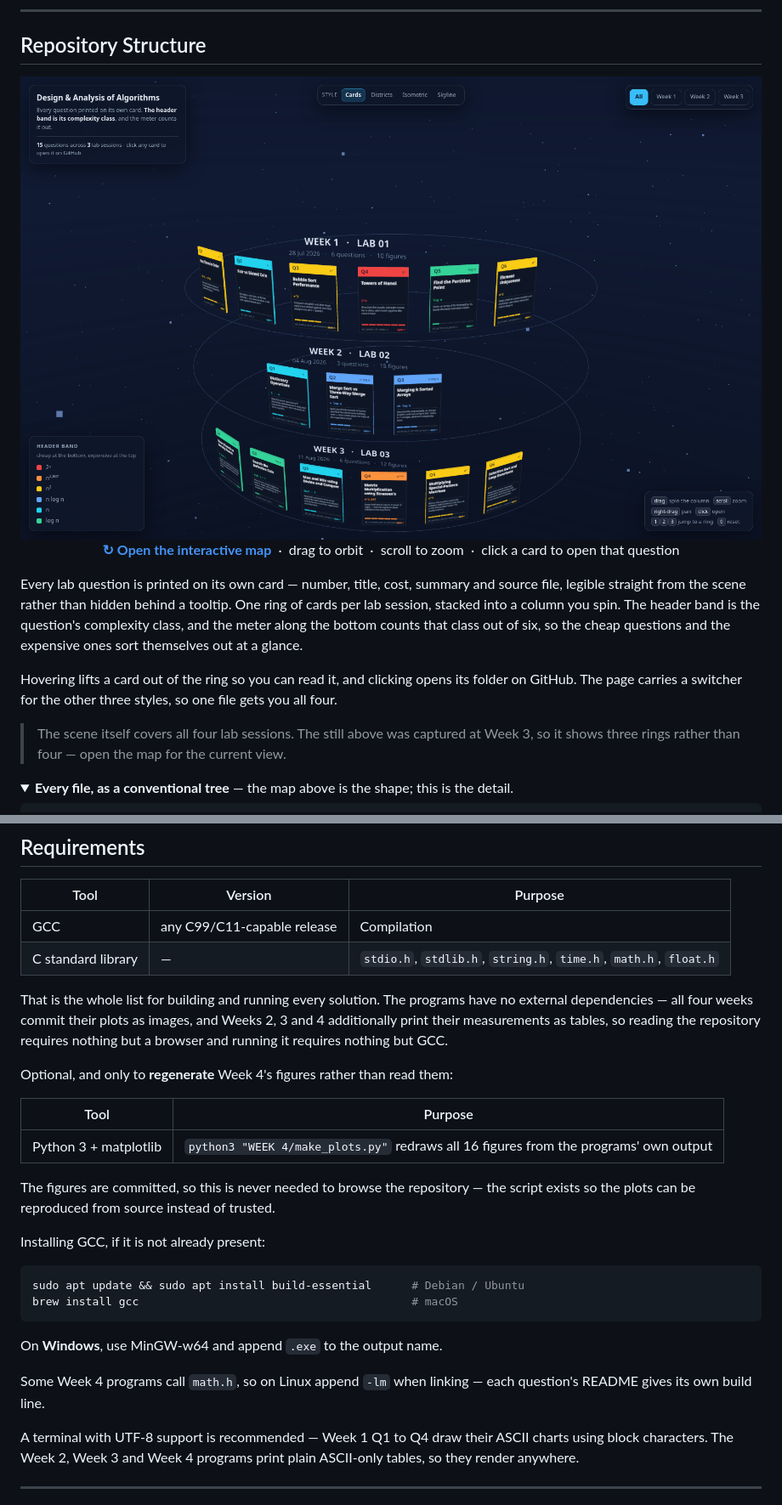
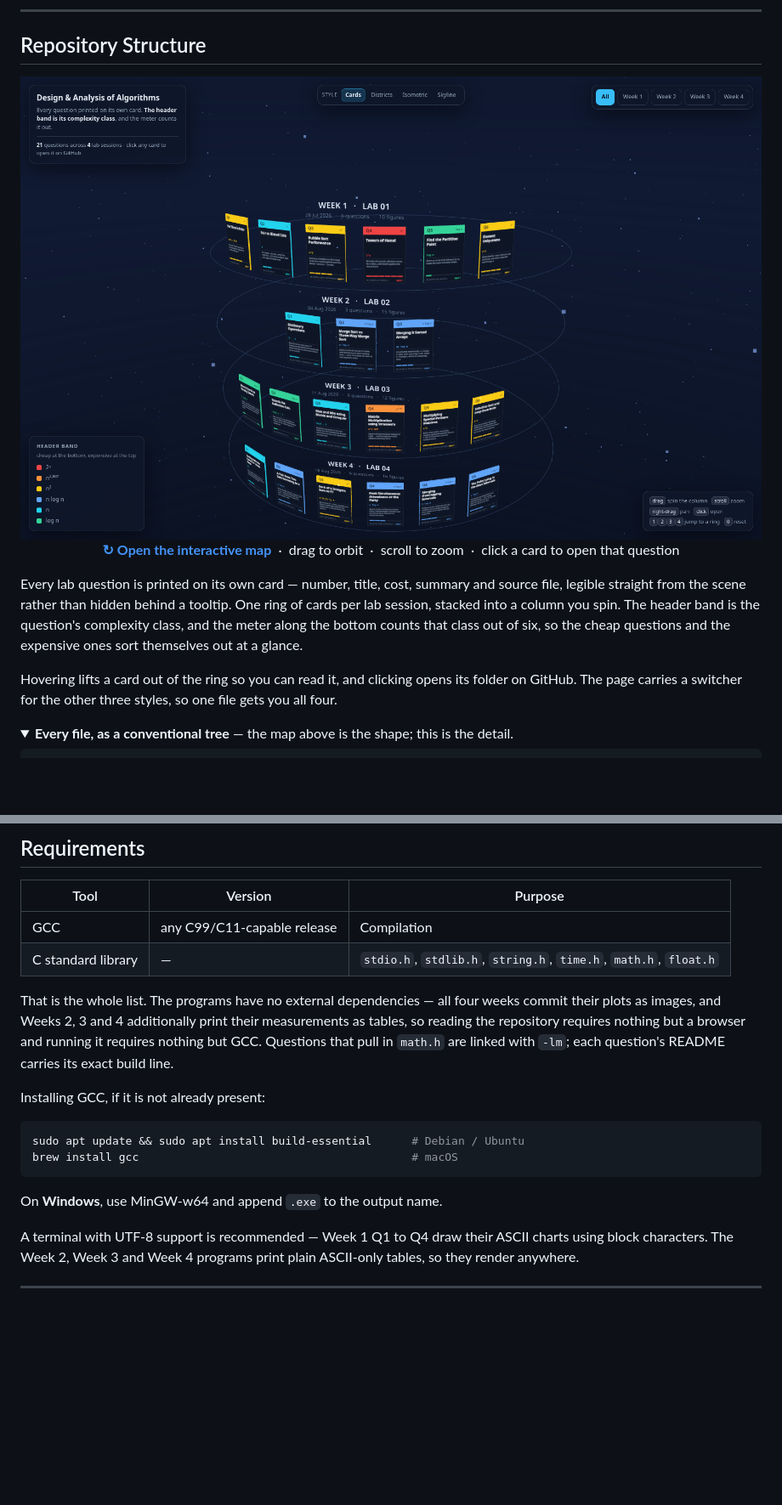
Before and after one commit to raghvendrasingh-01/Design-and-Analysis-of-Algorithms-Assignments, a Markdown page: README.md, 2 parts joined by grey strips. Shown at 85% size. GitHub-like rendering; pictures changed too: 3d-preview/shot-cards-all.png; folded sections open; blank space fills up the shorter version.

````diff
--- a/README.md
+++ b/README.md
@@ -83,10 +78,6 @@ ones sort themselves out at a glance.
 Hovering lifts a card out of the ring so you can read it, and clicking opens
 its folder on GitHub. The page carries a switcher for the other three styles,
 so one file gets you all four.
-
-> The scene itself covers all four lab sessions. The still above was captured at
-> Week 3, so it shows three rings rather than four — open the map for the current
-> view.
 
 <details>
 <summary><b>Every file, as a conventional tree</b> — the map above is the shape;
@@ -437,19 +419,11 @@ above are listed rather than shown.
 | GCC | any C99/C11-capable release | Compilation |
 | C standard library | — | `stdio.h`, `stdlib.h`, `string.h`, `time.h`, `math.h`, `float.h` |
 
-That is the whole list for building and running every solution. The programs have
-no external dependencies — all four weeks commit their plots as images, and Weeks
-2, 3 and 4 additionally print their measurements as tables, so reading the
-repository requires nothing but a browser and running it requires nothing but GCC.
-
-Optional, and only to **regenerate** Week 4's figures rather than read them:
-
-| Tool | Purpose |
-|------|---------|
-| Python 3 + matplotlib | `python3 "WEEK 4/make_plots.py"` redraws all 16 figures from the programs' own output |
-
-The figures are committed, so this is never needed to browse the repository — the
-script exists so the plots can be reproduced from source instead of trusted.
+That is the whole list. The programs have no external dependencies — all four
+weeks commit their plots as images, and Weeks 2, 3 and 4 additionally print their
+measurements as tables, so reading the repository requires nothing but a browser
+and running it requires nothing but GCC. Questions that pull in `math.h` are
+linked with `-lm`; each question's README carries its exact build line.
 
 Installing GCC, if it is not already present:
 
@@ -459,9 +433,6 @@ brew install gcc                                         # macOS
 ```
 
 On **Windows**, use MinGW-w64 and append `.exe` to the output name.
-
-Some Week 4 programs call `math.h`, so on Linux append `-lm` when linking — each
-question's README gives its own build line.
 
 A terminal with UTF-8 support is recommended — Week 1 Q1 to Q4 draw their ASCII
 charts using block characters. The Week 2, Week 3 and Week 4 programs print plain
````
Also changed, not shown: other parts of README.md (+55 -73 lines), 3d-preview/shot-cards-week1.png, 3d-preview/shot-cards-week2.png, 3d-preview/shot-cards-week4.png (added), 4 other files.
